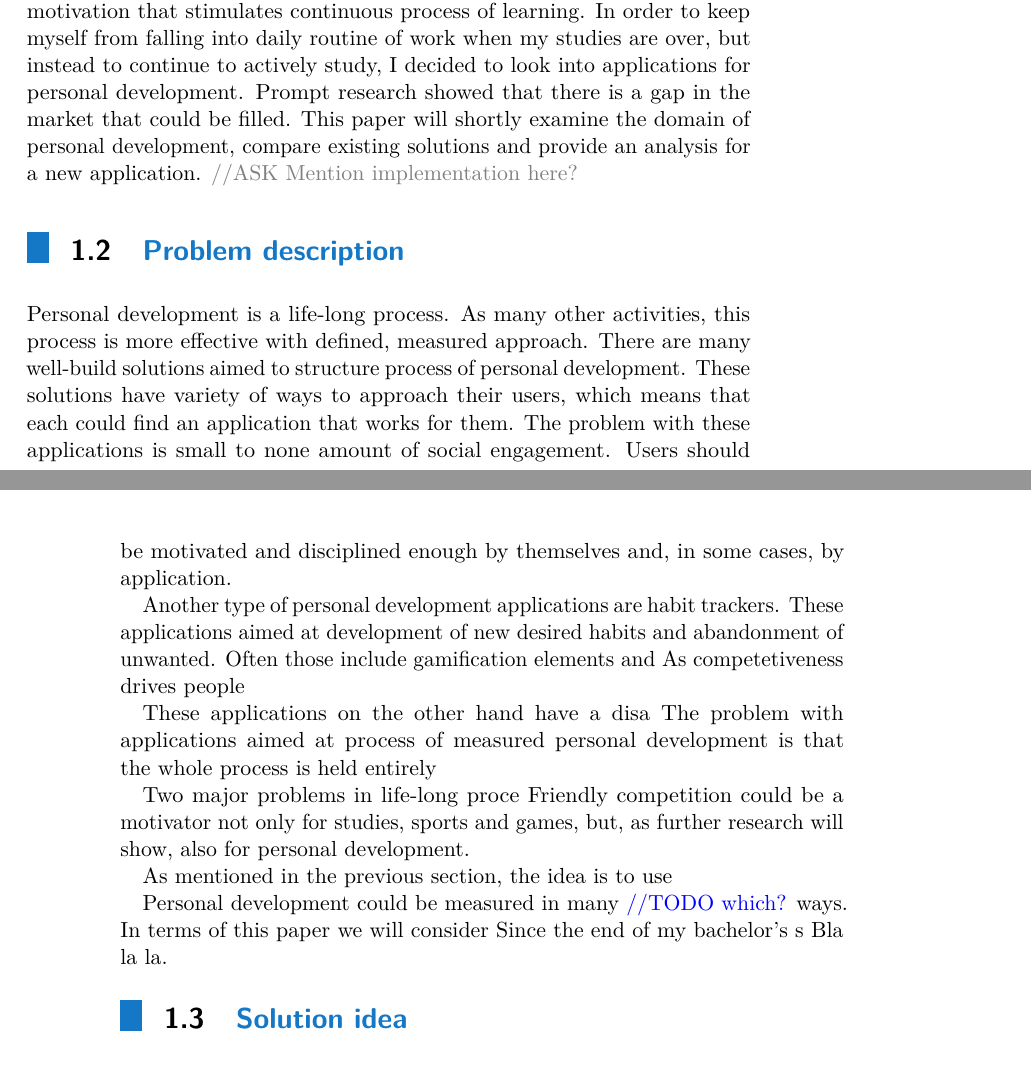
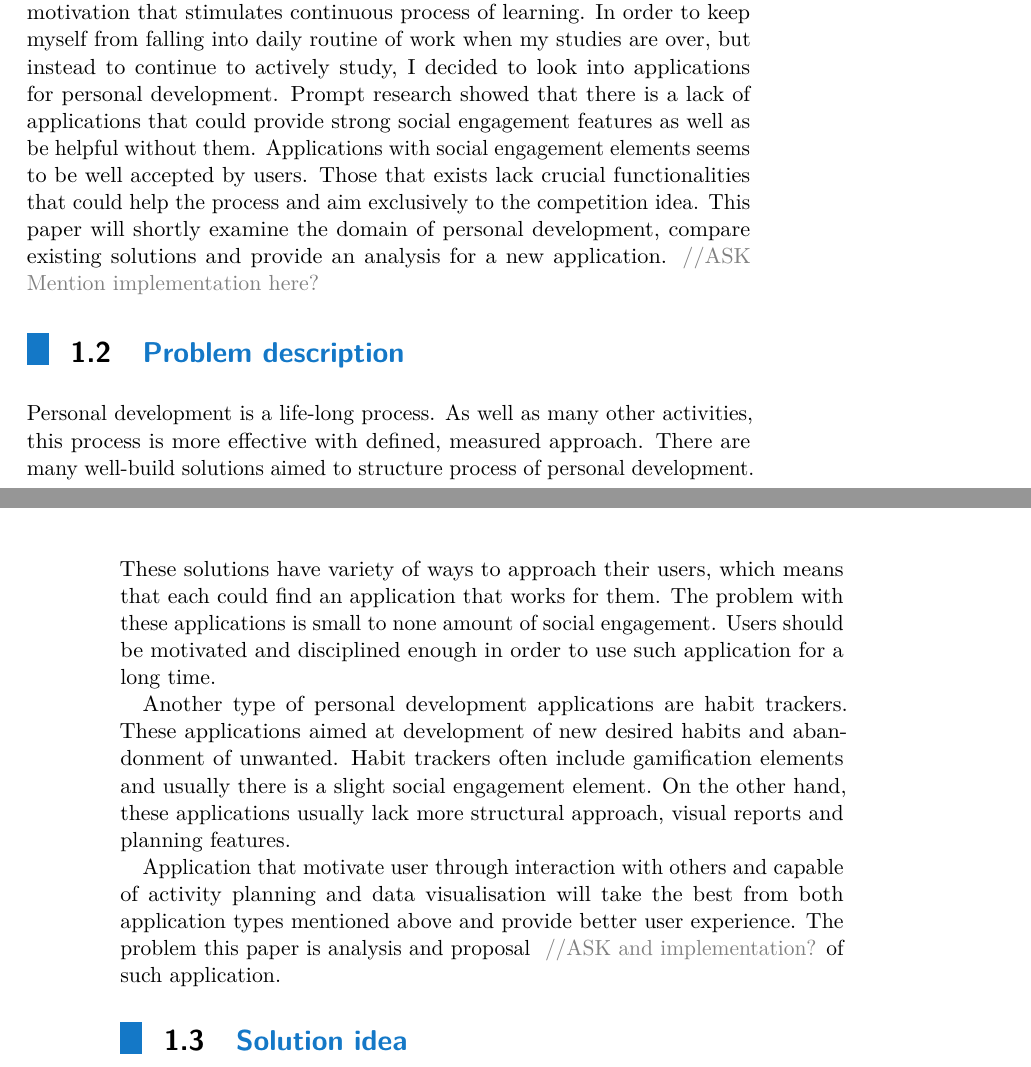
Before and after one commit to vanyuart/bachelors-thesis-text, a LaTeX thesis (main.tex, which reads chapters/introduction.tex): two parts of pages 7 and 8 of 21, joined at a grey line, cut so that both start at the same text. Compiled offline with pdfLaTeX.

Commit message:
Edit introduction

```diff
--- a/chapters/introduction.tex
+++ b/chapters/introduction.tex
@@ -22,7 +22,10 @@ From an elementary school till the final year of university studies, one was abl
 This could be the source of strong motivation that stimulates continuous process of learning.
 In order to keep myself from falling into daily routine of work when my studies are over,
 but instead to continue to actively study, I decided to look into applications for personal development.
-Prompt research showed that there is a gap in the market that could be filled.
+Prompt research showed that there is a lack of applications that could provide strong social engagement features
+as well as be helpful without them.
+Applications with social engagement elements seems to be well accepted by users.
+Those that exists lack crucial functionalities that could help the process and aim exclusively to the competition idea.
 This paper will shortly examine the domain of personal development, compare existing solutions and provide an analysis for a
 new application.
 {\color{gray}//ASK Mention implementation here?}
@@ -30,32 +33,19 @@ new application.
 \section{Problem description}\label{sec:problem-description}
 
 Personal development is a life-long process.
-As many other activities, this process is more effective with defined, measured approach.
+As well as many other activities, this process is more effective with defined, measured approach.
 There are many well-build solutions aimed to structure process of personal development.
 These solutions have variety of ways to approach their users, which means that each could find an application that works for them.
 The problem with these applications is small to none amount of social engagement.
-Users should be motivated and disciplined enough by themselves and, in some cases, by application.
+Users should be motivated and disciplined enough in order to use such application for a long time.
 
 Another type of personal development applications are habit trackers.
 These applications aimed at development of new desired habits and abandonment of unwanted.
-Often those include gamification elements and
-As competetiveness drives people
+Habit trackers often include gamification elements and usually there is a slight social engagement element.
+On the other hand, these applications usually lack more structural approach, visual reports and planning features.
 
-These applications on the other hand have a disa
-The problem with applications aimed at process of measured personal development is that the whole process is held entirely
-
-
-
-Two major problems in life-long proce
-Friendly competition could be a motivator not only for studies, sports and games, but, as further research will show,
-also for personal development.
-
-
-As mentioned in the previous section, the idea is to use
-
-Personal development could be measured in many {\color{blue}//TODO which?} ways.
-In terms of this paper we will consider
-Since the end of my bachelor's s
-Bla la la.
+Application that motivate user through interaction with others and capable of activity planning and data visualisation
+will take the best from both application types mentioned above and provide better user experience.
+The problem this paper is analysis and proposal ~{\color{gray}//ASK and implementation?} of such application.
 
 \section{Solution idea}\label{sec:solution-idea}
```
